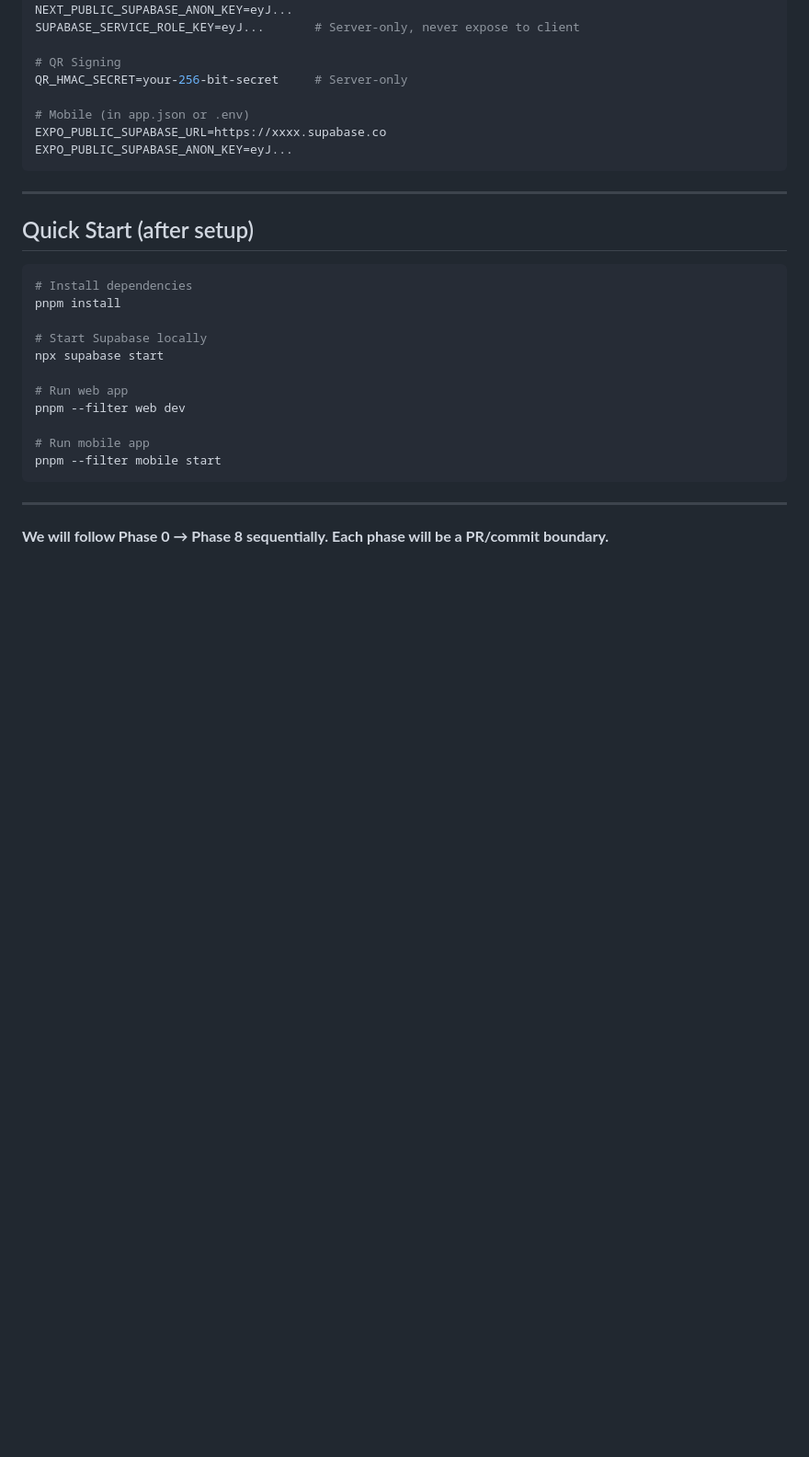
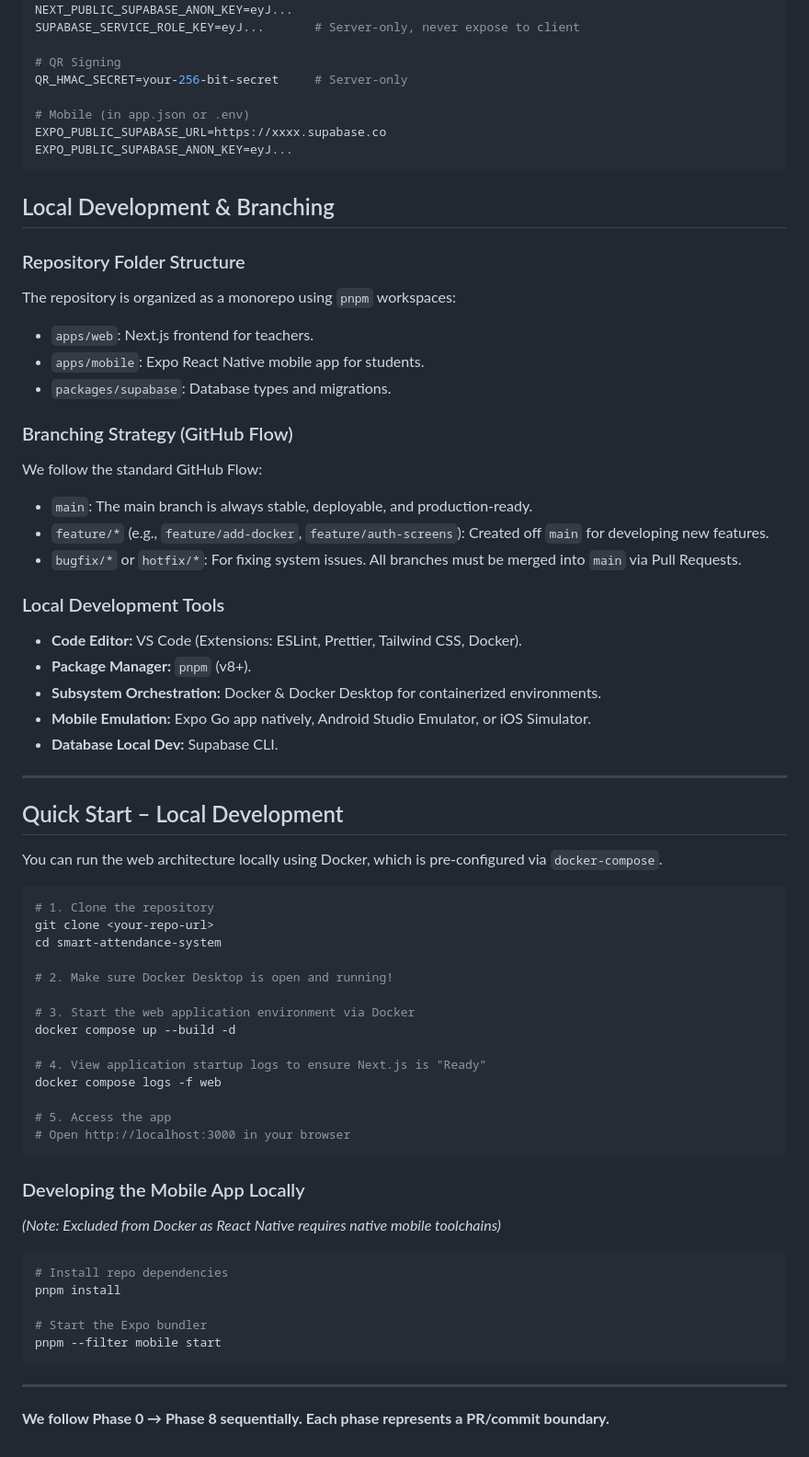
Before and after one commit to Gem2005/smart-attendance-system, a Markdown page: README.md, the part around one of its changes. Shown at 92% size. Rendered like a GitHub page; blank space fills up the shorter version.

Commit message:
docs: add project vision document and local development guidelines to README

````diff
--- a/README.md
+++ b/README.md
@@ -584,24 +614,61 @@ EXPO_PUBLIC_SUPABASE_URL=https://xxxx.supabase.co
 EXPO_PUBLIC_SUPABASE_ANON_KEY=eyJ...
 ```
 
+## Local Development & Branching
+
+### Repository Folder Structure
+The repository is organized as a monorepo using `pnpm` workspaces:
+- `apps/web`: Next.js frontend for teachers.
+- `apps/mobile`: Expo React Native mobile app for students.
+- `packages/supabase`: Database types and migrations.
+
+### Branching Strategy (GitHub Flow)
+We follow the standard GitHub Flow:
+- `main`: The main branch is always stable, deployable, and production-ready.
+- `feature/*` (e.g., `feature/add-docker`, `feature/auth-screens`): Created off `main` for developing new features.
+- `bugfix/*` or `hotfix/*`: For fixing system issues.
+All branches must be merged into `main` via Pull Requests.
+
+### Local Development Tools
+- **Code Editor:** VS Code (Extensions: ESLint, Prettier, Tailwind CSS, Docker).
+- **Package Manager:** `pnpm` (v8+).
+- **Subsystem Orchestration:** Docker & Docker Desktop for containerized environments.
+- **Mobile Emulation:** Expo Go app natively, Android Studio Emulator, or iOS Simulator.
+- **Database Local Dev:** Supabase CLI.
+
 ---
 
-## Quick Start (after setup)
+## Quick Start – Local Development
+
+You can run the web architecture locally using Docker, which is pre-configured via `docker-compose`.
 
 ```bash
-# Install dependencies
+# 1. Clone the repository
+git clone <your-repo-url>
+cd smart-attendance-system
+
+# 2. Make sure Docker Desktop is open and running!
+
+# 3. Start the web application environment via Docker
+docker compose up --build -d
+
+# 4. View application startup logs to ensure Next.js is "Ready"
+docker compose logs -f web
+
+# 5. Access the app
+# Open http://localhost:3000 in your browser
+```
+
+### Developing the Mobile App Locally
+*(Note: Excluded from Docker as React Native requires native mobile toolchains)*
+```bash
+# Install repo dependencies
 pnpm install
 
-# Start Supabase locally
-npx supabase start
-
-# Run web app
-pnpm --filter web dev
-
-# Run mobile app
+# Start the Expo bundler
 pnpm --filter mobile start
 ```
 
 ---
 
-**We will follow Phase 0 → Phase 8 sequentially. Each phase will be a PR/commit boundary.**
+**We follow Phase 0 → Phase 8 sequentially. Each phase represents a PR/commit boundary.**
````
Also changed, not shown: other parts of README.md (+30 -0 lines).
